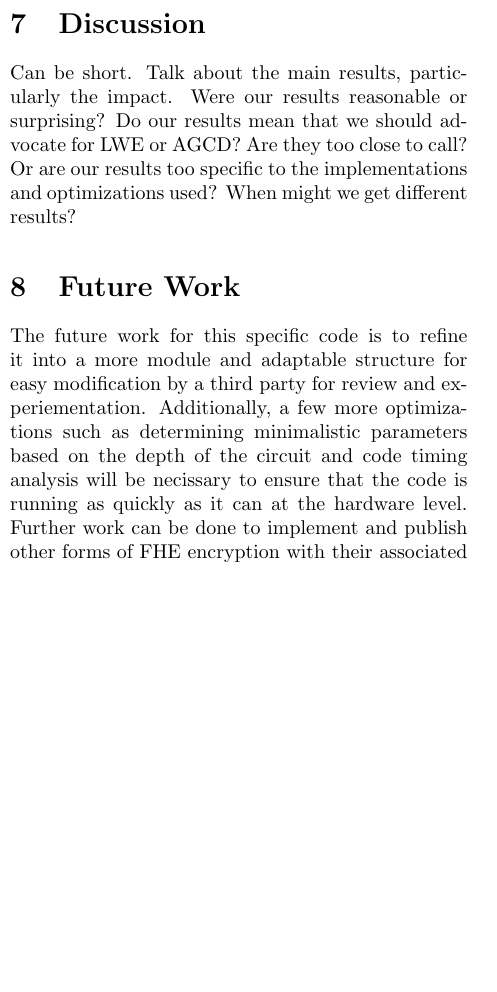
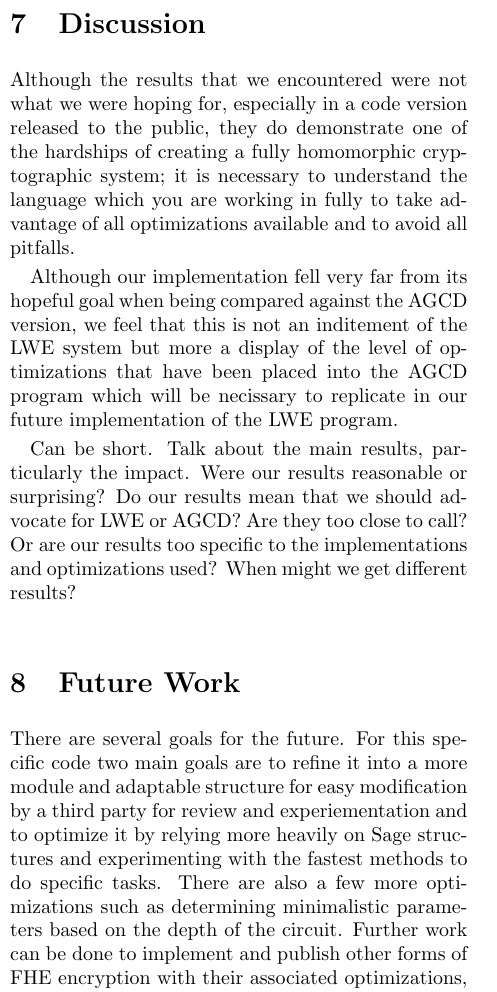
Before and after one commit to nitramsivart/bootstraplessfhe, a LaTeX document (paper/final_paper.tex): part of one column of page 6 of 7, cut so that both start at the same text, the shorter picture padded with empty space. Compiled offline with pdfLaTeX; a LaTeX package or settings file that is missing is left out.

Commit message:
added some discussion

```diff
--- a/paper/final_paper.tex
+++ b/paper/final_paper.tex
@@ -218,12 +218,17 @@ This text came after the figure, so we'll casually refer to Figure 1 as we go on
 
 %INCOMPLETE
 \section{Discussion}
+Although the results that we encountered were not what we were hoping for, especially in a code version released to the public, they do demonstrate one of the hardships of creating a fully homomorphic cryptographic system; it is necessary to understand the language which you are working in fully to take advantage of all optimizations available and to avoid all pitfalls.
+
+Although our implementation fell very far from its hopeful goal when being compared against the AGCD version, we feel that this is not an inditement of the LWE system but more a display of the level of optimizations that have been placed into the AGCD program which will be necissary to replicate in our future implementation of the LWE program.
+
 Can be short. Talk about the main results, particularly the impact. Were our results reasonable or surprising? Do our results mean that we should advocate for LWE or AGCD? Are they too close to call? Or are our results too specific to the implementations and optimizations used? When might we get different results?
 
 
 %INCOMPLETE
 \section{Future Work}
-The future work for this specific code is to refine it into a more module and adaptable structure for easy modification by a third party for review and experiementation. Additionally, a few more optimizations such as determining minimalistic parameters based on the depth of the circuit and code timing analysis will be necissary to ensure that the code is running as quickly as it can at the hardware level. Further work can be done to implement and publish other forms of FHE encryption with their associated optimizations, forms such as the AGCD described above and the NTRU-like scheme.
+There are several goals for the future. For this specific code two main goals are to refine it into a more module and adaptable structure for easy modification by a third party for review and experiementation and to optimize it by relying more heavily on Sage structures and experimenting with the fastest methods to do specific tasks. There are also a few more optimizations such as determining minimalistic parameters based on the depth of the circuit.
+Further work can be done to implement and publish other forms of FHE encryption with their associated optimizations, forms such as the AGCD described above and the NTRU-like scheme.
 
 Can be short. Stuff not only that you'd want to do on this project in the future, but what any FHE researcher might try next after having read this.
 
```
Also changed, not shown: paper/final_paper.tex (2 more changed lines).
